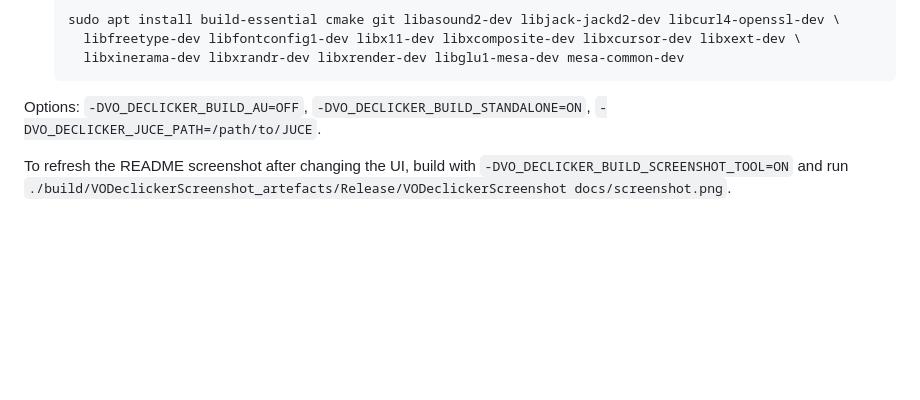
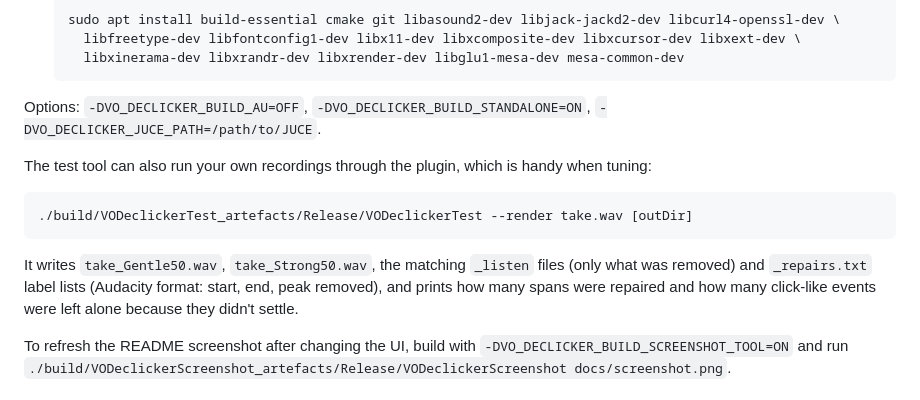
Before and after one commit to kyle95wm/vo-declicker, a Markdown page: README.md, the part around one of its changes. Rendered like a GitHub page; blank space fills up the shorter version.

````diff
--- a/README.md
+++ b/README.md
@@ -74,6 +113,17 @@ to install them into your user plug-in folders after each build.
 
 Options: `-DVO_DECLICKER_BUILD_AU=OFF`, `-DVO_DECLICKER_BUILD_STANDALONE=ON`, `-DVO_DECLICKER_JUCE_PATH=/path/to/JUCE`.
 
+The test tool can also run your own recordings through the plugin, which is handy when tuning:
+
+```bash
+./build/VODeclickerTest_artefacts/Release/VODeclickerTest --render take.wav [outDir]
+```
+
+It writes `take_Gentle50.wav`, `take_Strong50.wav`, the matching `_listen` files (only what was
+removed) and `_repairs.txt` label lists (Audacity format: start, end, peak removed), and prints
+how many spans were repaired and how many click-like events were left alone because they didn't
+settle.
+
 To refresh the README screenshot after changing the UI, build with
 `-DVO_DECLICKER_BUILD_SCREENSHOT_TOOL=ON` and run
 `./build/VODeclickerScreenshot_artefacts/Release/VODeclickerScreenshot docs/screenshot.png`.
````
Also changed, not shown: other parts of README.md (+45 -6 lines), docs/screenshot.png (added), 7 other files.
